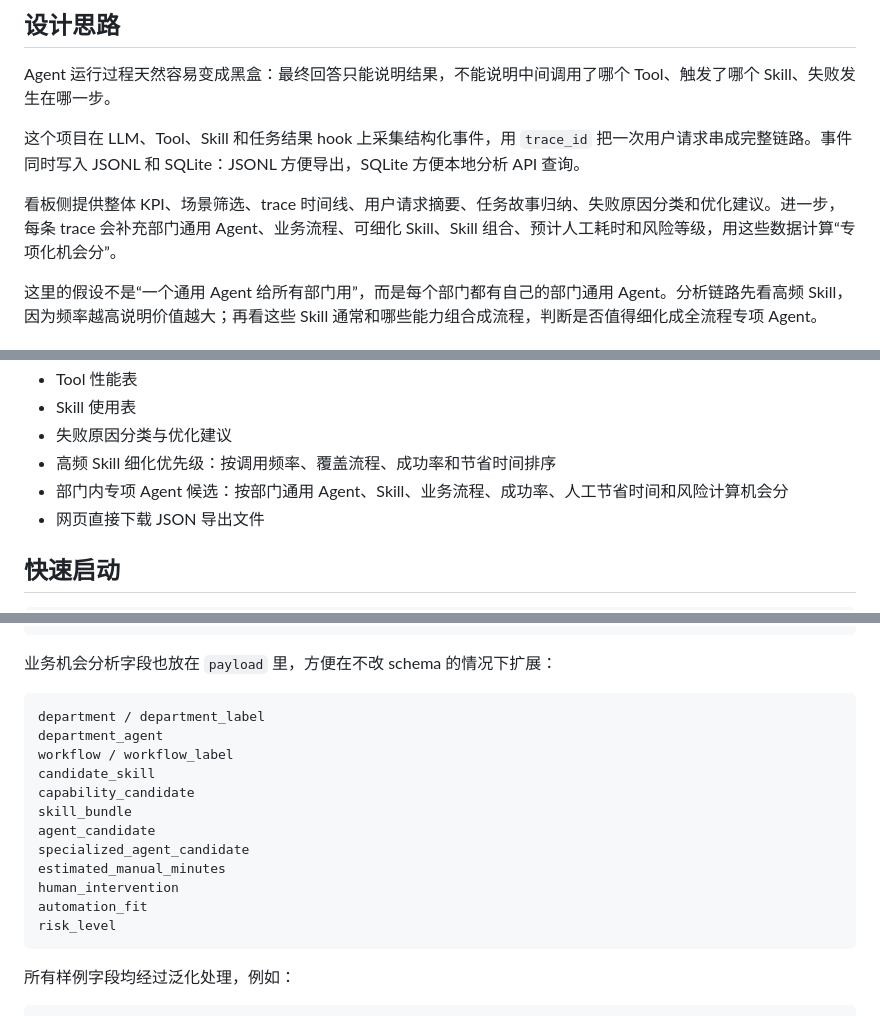
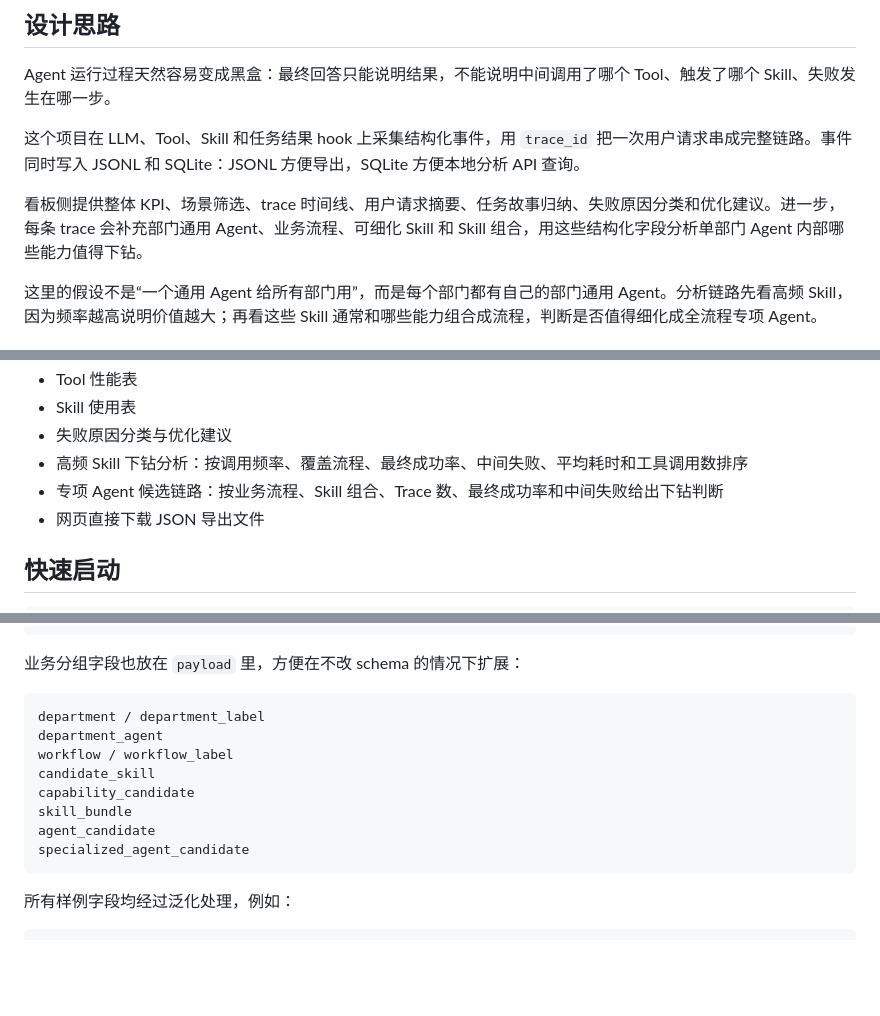
Before and after one commit to felix-windsor/hermes-agent-observability, a Markdown page: README.md, 3 parts joined by grey strips. Rendered like a GitHub page; blank space fills up the shorter version.

````diff
--- a/README.md
+++ b/README.md
@@ -39,7 +39,7 @@ Agent 运行过程天然容易变成黑盒：最终回答只能说明结果，
 
 这个项目在 LLM、Tool、Skill 和任务结果 hook 上采集结构化事件，用 `trace_id` 把一次用户请求串成完整链路。事件同时写入 JSONL 和 SQLite：JSONL 方便导出，SQLite 方便本地分析 API 查询。
 
-看板侧提供整体 KPI、场景筛选、trace 时间线、用户请求摘要、任务故事归纳、失败原因分类和优化建议。进一步，每条 trace 会补充部门通用 Agent、业务流程、可细化 Skill、Skill 组合、预计人工耗时和风险等级，用这些数据计算“专项化机会分”。
+看板侧提供整体 KPI、场景筛选、trace 时间线、用户请求摘要、任务故事归纳、失败原因分类和优化建议。进一步，每条 trace 会补充部门通用 Agent、业务流程、可细化 Skill 和 Skill 组合，用这些结构化字段分析单部门 Agent 内部哪些能力值得下钻。
 
 这里的假设不是“一个通用 Agent 给所有部门用”，而是每个部门都有自己的部门通用 Agent。分析链路先看高频 Skill，因为频率越高说明价值越大；再看这些 Skill 通常和哪些能力组合成流程，判断是否值得细化成全流程专项 Agent。
 
@@ -57,8 +57,8 @@ Agent 运行过程天然容易变成黑盒：最终回答只能说明结果，
 - Tool 性能表
 - Skill 使用表
 - 失败原因分类与优化建议
-- 高频 Skill 细化优先级：按调用频率、覆盖流程、成功率和节省时间排序
-- 部门内专项 Agent 候选：按部门通用 Agent、Skill、业务流程、成功率、人工节省时间和风险计算机会分
+- 高频 Skill 下钻分析：按调用频率、覆盖流程、最终成功率、中间失败、平均耗时和工具调用数排序
+- 专项 Agent 候选链路：按业务流程、Skill 组合、Trace 数、最终成功率和中间失败给出下钻判断
 - 网页直接下载 JSON 导出文件
 
 ## 快速启动
@@ -102,7 +102,7 @@ provider
 payload
 ```
 
-业务机会分析字段也放在 `payload` 里，方便在不改 schema 的情况下扩展：
+业务分组字段也放在 `payload` 里，方便在不改 schema 的情况下扩展：
 
 ```text
 department / department_label
@@ -113,10 +113,6 @@ capability_candidate
 skill_bundle
 agent_candidate
 specialized_agent_candidate
-estimated_manual_minutes
-human_intervention
-automation_fit
-risk_level
 ```
 
 所有样例字段均经过泛化处理，例如：
````
Also changed, not shown: other parts of README.md (+29 -1 lines), docs/demo-script.md (+1 -1 lines), docs/assets/dashboard.png, 5 other files.
